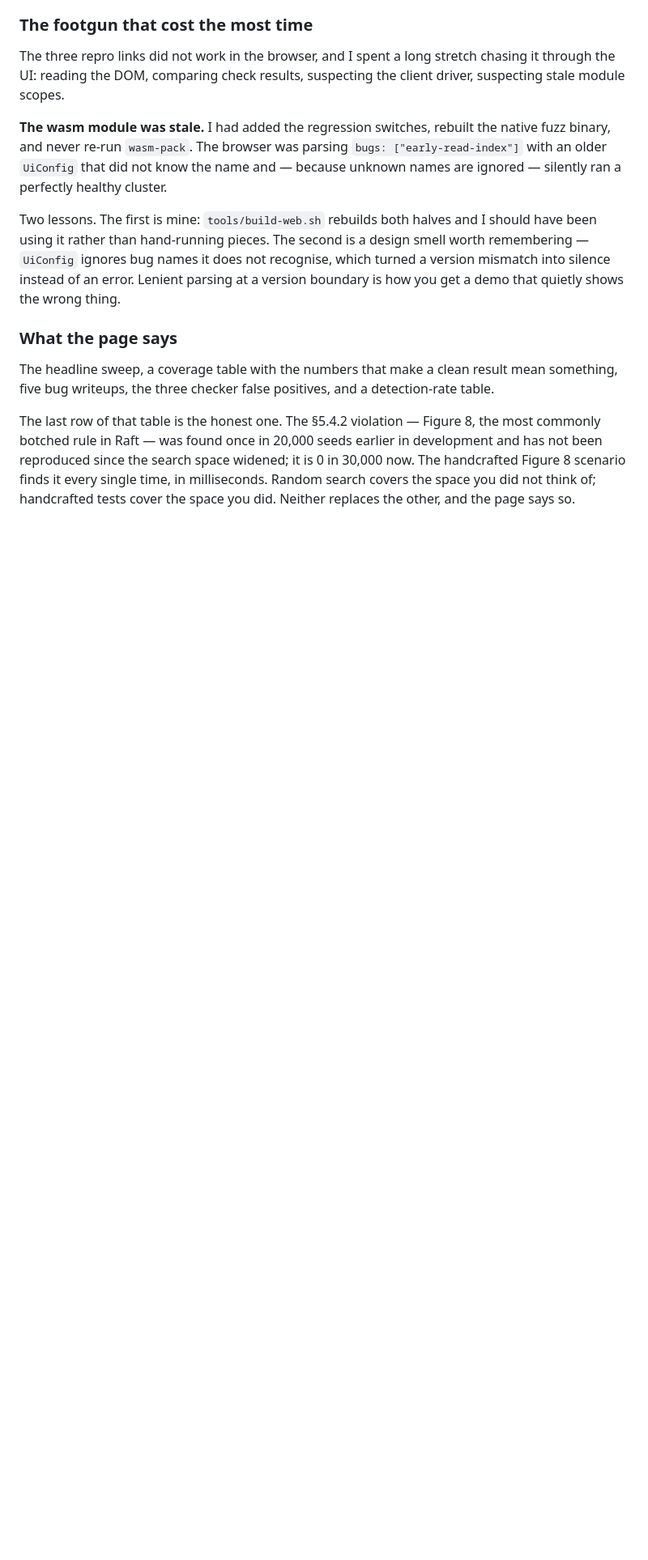
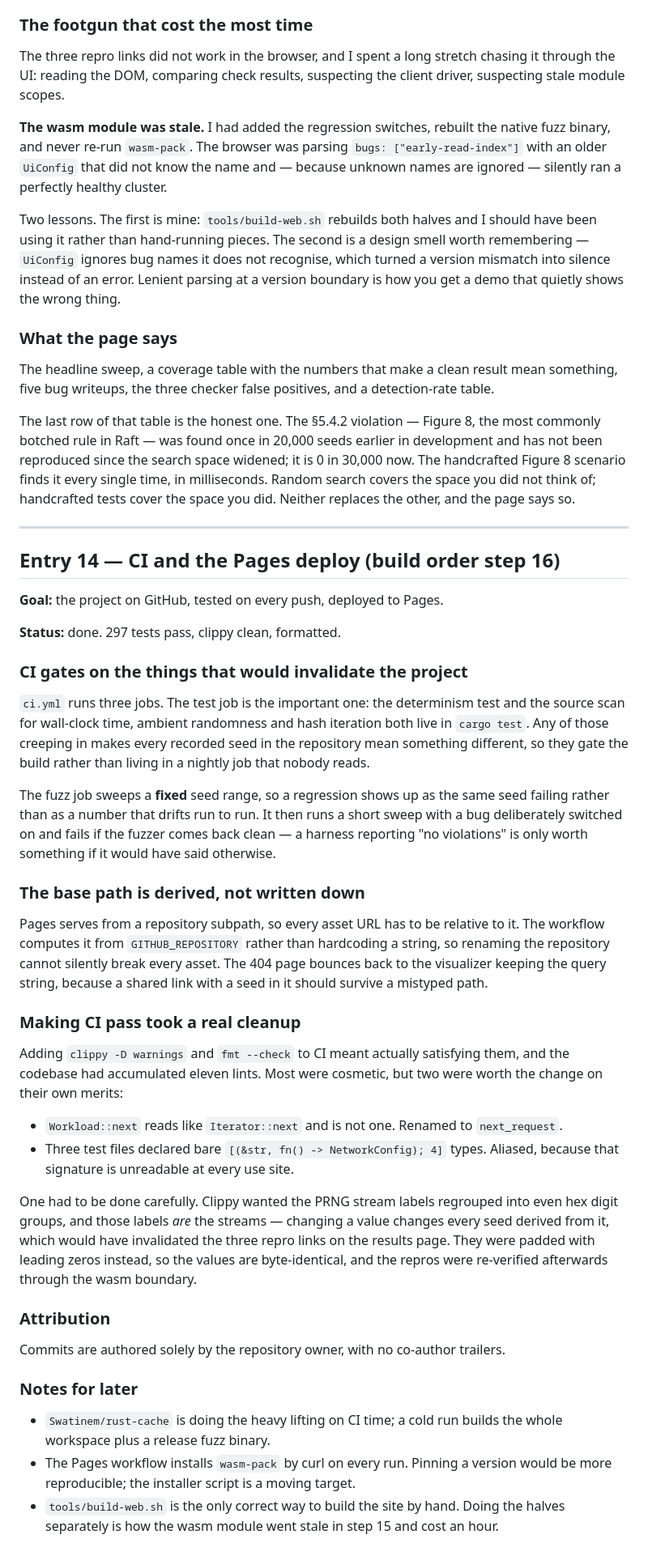
Before and after one commit to DhanushKrishna4/Escapement, a Markdown page: docs/JOURNAL.md, the part around the change. Shown at 81% size. GitHub-like rendering; blank space fills up the shorter version.

Commit message:
Add live links and the CI/deploy journal entry

```diff
--- a/docs/JOURNAL.md
+++ b/docs/JOURNAL.md
@@ -1524,3 +1524,65 @@ in development and has not been reproduced since the search space widened; it is
 in milliseconds. Random search covers the space you did not think of;
 handcrafted tests cover the space you did. Neither replaces the other, and the
 page says so.
+
+---
+
+## Entry 14 — CI and the Pages deploy (build order step 16)
+
+**Goal:** the project on GitHub, tested on every push, deployed to Pages.
+
+**Status:** done. 297 tests pass, clippy clean, formatted.
+
+### CI gates on the things that would invalidate the project
+
+`ci.yml` runs three jobs. The test job is the important one: the determinism
+test and the source scan for wall-clock time, ambient randomness and hash
+iteration both live in `cargo test`. Any of those creeping in makes every
+recorded seed in the repository mean something different, so they gate the build
+rather than living in a nightly job that nobody reads.
+
+The fuzz job sweeps a **fixed** seed range, so a regression shows up as the same
+seed failing rather than as a number that drifts run to run. It then runs a
+short sweep with a bug deliberately switched on and fails if the fuzzer comes
+back clean — a harness reporting "no violations" is only worth something if it
+would have said otherwise.
+
+### The base path is derived, not written down
+
+Pages serves from a repository subpath, so every asset URL has to be relative to
+it. The workflow computes it from `GITHUB_REPOSITORY` rather than hardcoding a
+string, so renaming the repository cannot silently break every asset. The 404
+page bounces back to the visualizer keeping the query string, because a shared
+link with a seed in it should survive a mistyped path.
+
+### Making CI pass took a real cleanup
+
+Adding `clippy -D warnings` and `fmt --check` to CI meant actually satisfying
+them, and the codebase had accumulated eleven lints. Most were cosmetic, but two
+were worth the change on their own merits:
+
+* `Workload::next` reads like `Iterator::next` and is not one. Renamed to
+  `next_request`.
+* Three test files declared bare `[(&str, fn() -> NetworkConfig); 4]` types.
+  Aliased, because that signature is unreadable at every use site.
+
+One had to be done carefully. Clippy wanted the PRNG stream labels regrouped
+into even hex digit groups, and those labels *are* the streams — changing a
+value changes every seed derived from it, which would have invalidated the three
+repro links on the results page. They were padded with leading zeros instead, so
+the values are byte-identical, and the repros were re-verified afterwards
+through the wasm boundary.
+
+### Attribution
+
+Commits are authored solely by the repository owner, with no co-author trailers.
+
+### Notes for later
+
+- `Swatinem/rust-cache` is doing the heavy lifting on CI time; a cold run builds
+  the whole workspace plus a release fuzz binary.
+- The Pages workflow installs `wasm-pack` by curl on every run. Pinning a
+  version would be more reproducible; the installer script is a moving target.
+- `tools/build-web.sh` is the only correct way to build the site by hand. Doing
+  the halves separately is how the wasm module went stale in step 15 and cost an
+  hour.
```
Also changed, not shown: README.md (+5 -1 lines).
